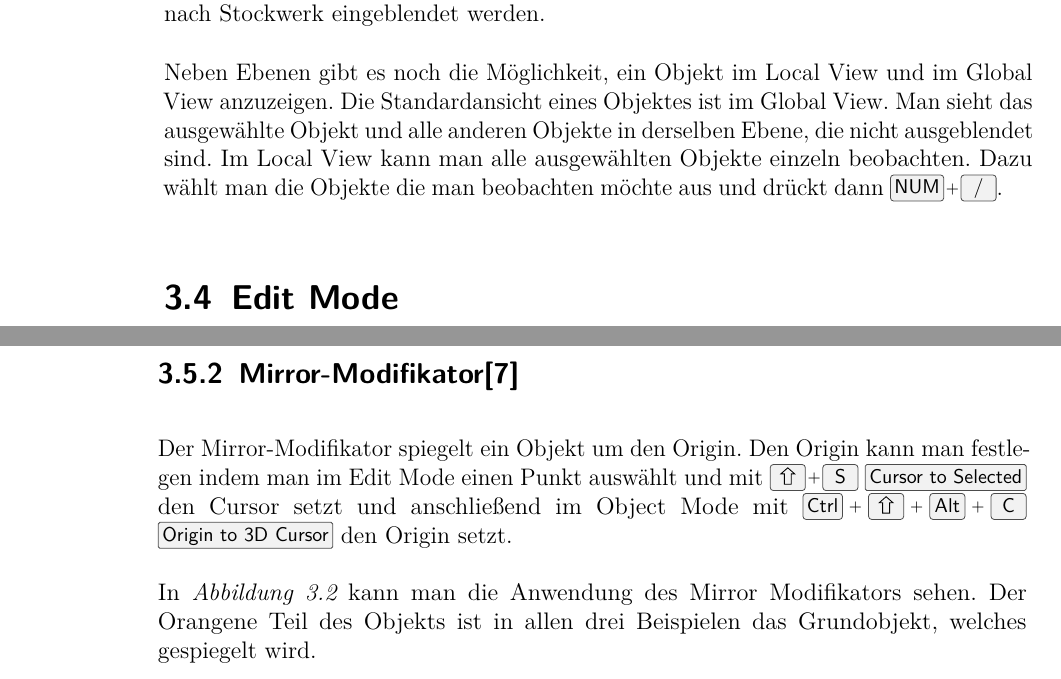
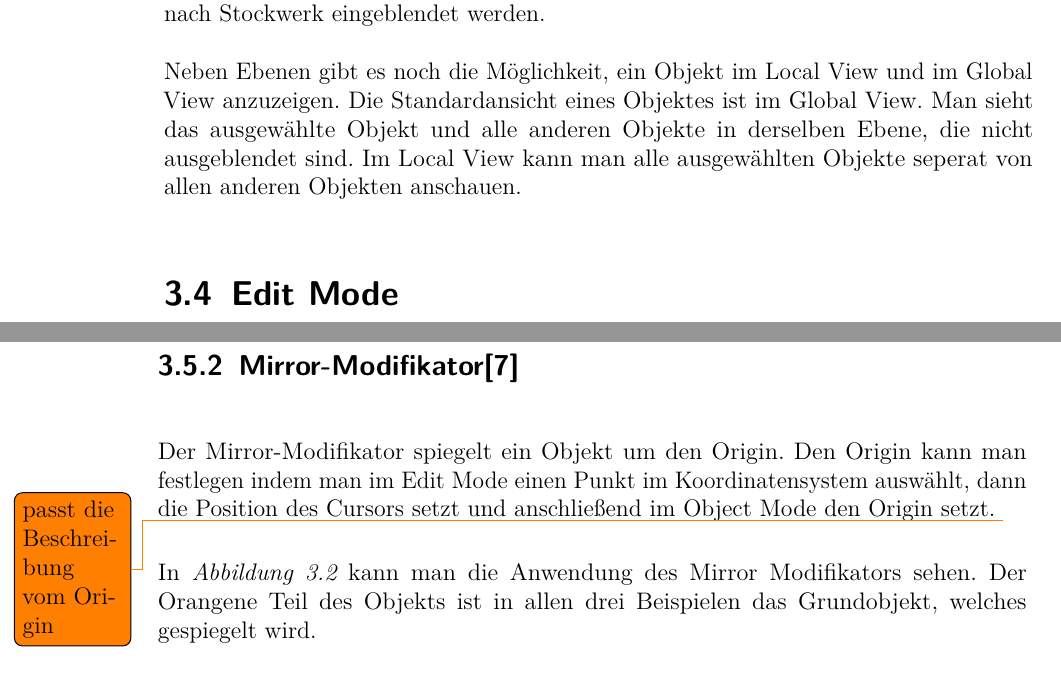
Before and after one commit to HansSeidel/Diplomarbeitsbuch, a LaTeX thesis (diplomarbeit.tex, which reads text/blender/lic_modifikatoren.tex, text/blender/lic_objectMode.tex): two parts of pages 25 and 26 of 63, joined at a grey line, cut so that both start at the same text. Compiled offline with pdfLaTeX.

Commit message:
Feedback eingearbeitet

```diff
--- a/text/blender/lic_modifikatoren.tex
+++ b/text/blender/lic_modifikatoren.tex
@@ -32,9 +32,9 @@ Bei Intersect wird das Objekt mit dem Modifikator an den überschneidenden Stell
 \subsection{Mirror-Modifikator\citep{blender:mirror_modifier}}
 \label{Mirror:heading}
 Der Mirror-Modifikator spiegelt ein Objekt um den Origin.
-Den Origin kann man festlegen indem man im Edit Mode einen Punkt auswählt
-und mit \keys{\shift + S} \menu{Cursor to Selected} den Cursor setzt und anschließend im Object Mode mit \keys{\ctrl + \shift + \Alt + C}
-\menu{Origin to 3D Cursor} den Origin setzt.
+Den Origin kann man festlegen indem man im Edit Mode einen Punkt im Koordinatensystem auswählt, dann die Position des Cursors setzt
+und anschließend im Object Mode den Origin setzt.
+\todo{passt die Beschreibung vom Origin}
 
 In \textit{Abbildung \ref{modifikatoren:image2}} kann man die Anwendung des Mirror Modifikators sehen. Der Orangene Teil des Objekts ist in allen drei Beispielen das
 Grundobjekt, welches gespiegelt wird.
--- a/text/blender/lic_objectMode.tex
+++ b/text/blender/lic_objectMode.tex
@@ -21,4 +21,4 @@ Auf diese Art können nämlich Objekte je nach Stockwerk eingeblendet werden.
 
 Neben Ebenen gibt es noch die Möglichkeit, ein Objekt im Local View und im Global View anzuzeigen.
 Die Standardansicht eines Objektes ist im Global View. Man sieht das ausgewählte Objekt und alle anderen Objekte in derselben Ebene, die nicht ausgeblendet sind.
-Im Local View kann man alle ausgewählten Objekte einzeln beobachten. Dazu wählt man die Objekte die man beobachten möchte aus und drückt dann \keys{NUM + /}.
+Im Local View kann man alle ausgewählten Objekte seperat von allen anderen Objekten anschauen.
```
Also changed, not shown: text/blender/lic_modellierungVon3dObjekten.tex (+1 -1 lines), text/blender/lic_objectMode.tex (2 more changed lines), 1 other file.
